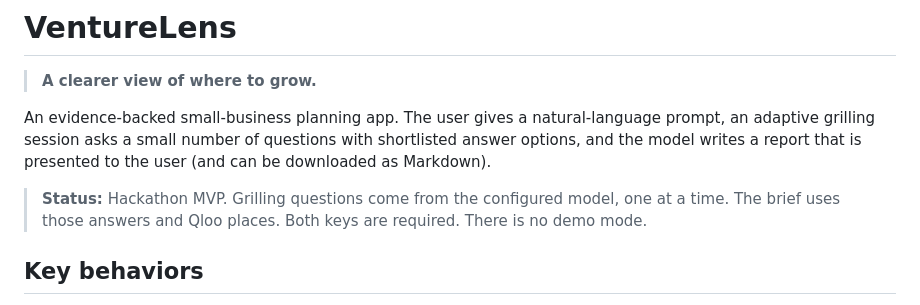
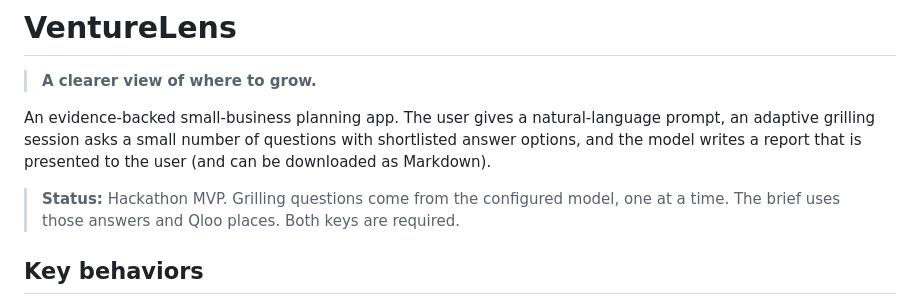
Before and after one commit to RohitWaghire/VentureLens, a Markdown page: README.md, the part around the change. Drawn GitHub-style.

Commit message:
Remove the leftover demo-mode sentence from the README status.

```diff
--- a/README.md
+++ b/README.md
@@ -9,7 +9,7 @@ the user (and can be downloaded as Markdown).
 
 > **Status:** Hackathon MVP. Grilling questions come from the configured model,
 > one at a time. The brief uses those answers and Qloo places. Both keys are
-> required. There is no demo mode.
+> required.
 
 ## Key behaviors
 
```
